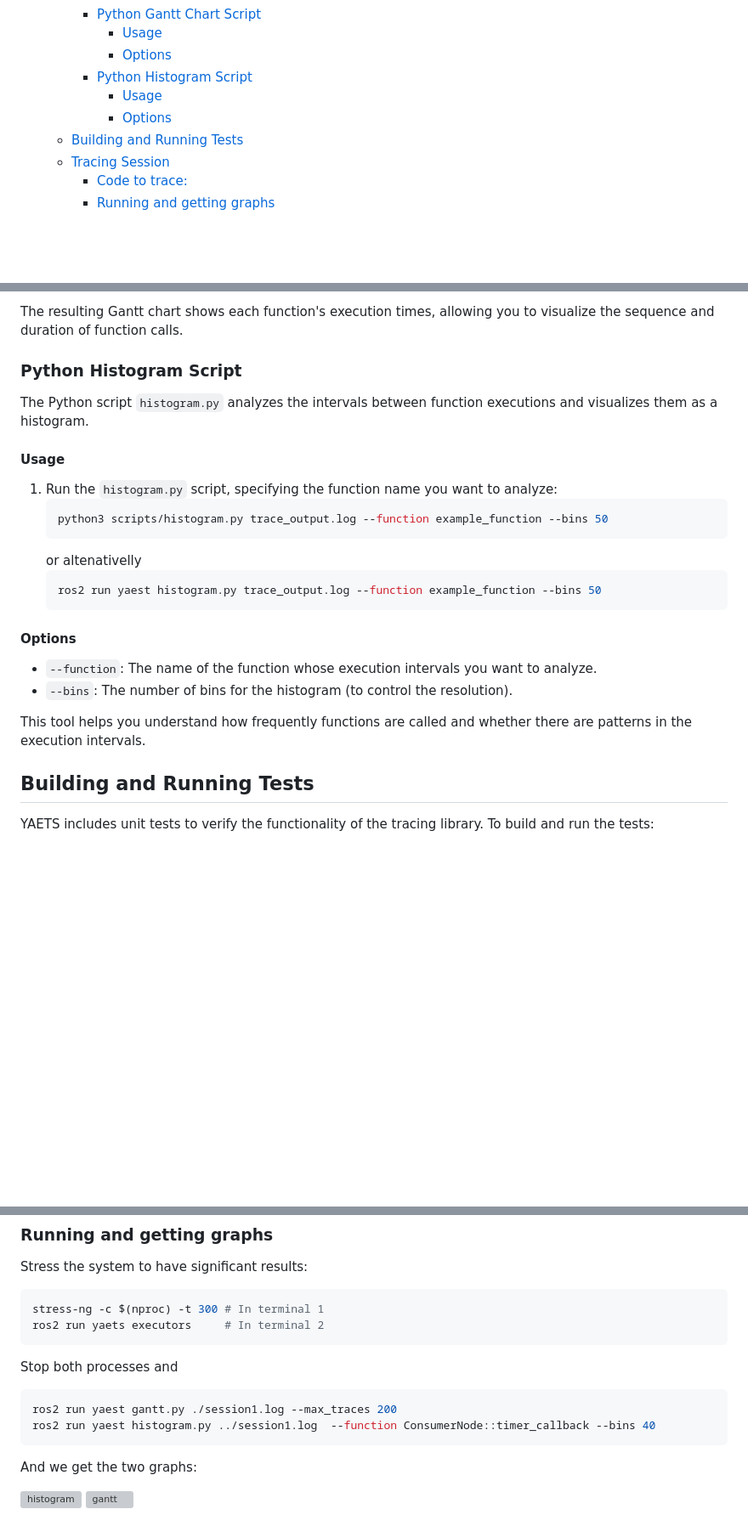
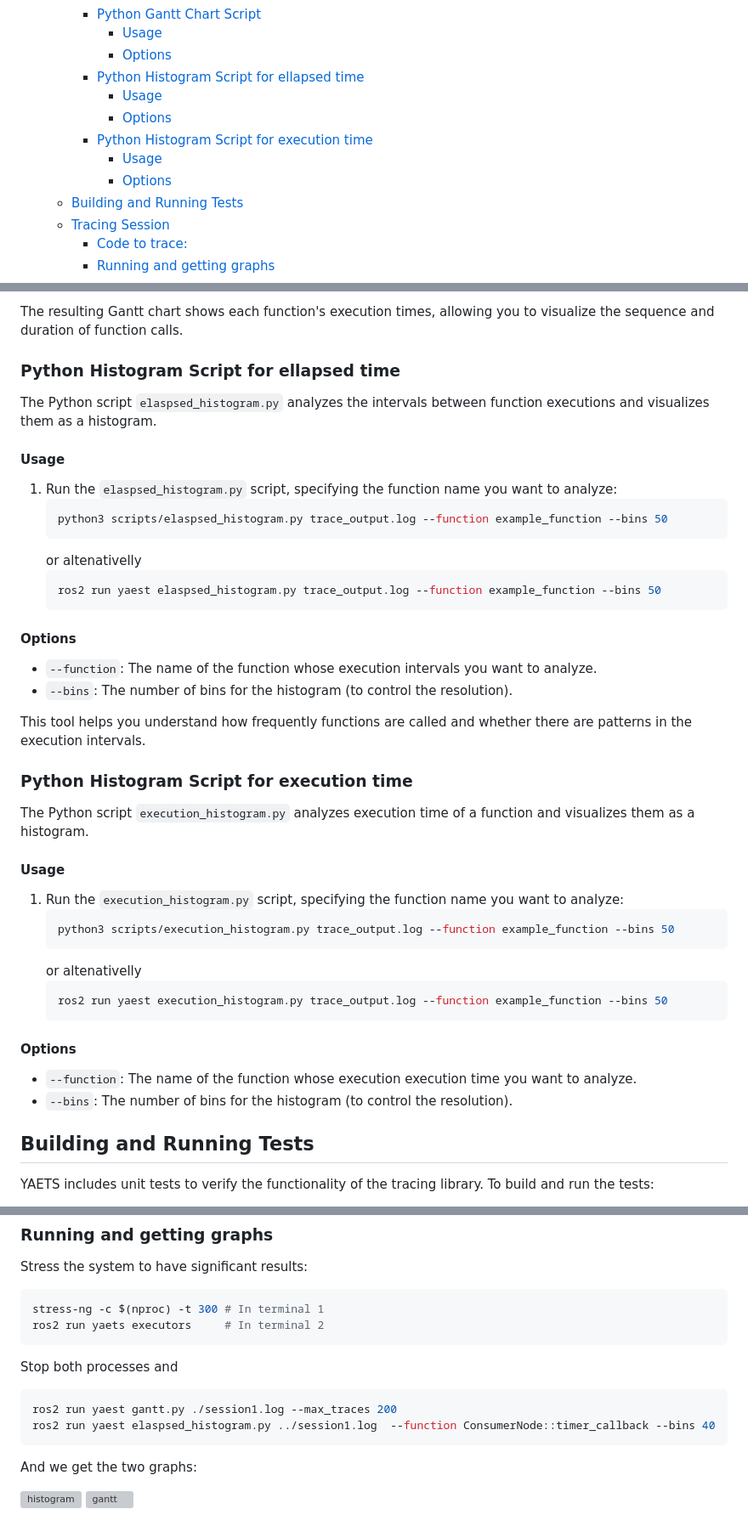
Before and after one commit to fmrico/yaets, a Markdown page: README.md, 3 parts joined by grey strips. Shown: that part at 85% size. GitHub-like rendering; blank space fills up the shorter version; grey boxes are pictures that could not be loaded.

Commit message:
One extra exmaple in README
Signed-off-by: Francisco Martín Rico <fmrico@gmail.com>

````diff
--- a/README.md
+++ b/README.md
@@ -37,9 +37,12 @@ YAETS is a library designed to trace function execution in C++ asynchronously, c
     - [Python Gantt Chart Script](#python-gantt-chart-script)
       - [Usage](#usage-1)
       - [Options](#options)
-    - [Python Histogram Script](#python-histogram-script)
+    - [Python Histogram Script for ellapsed time](#python-histogram-script-for-ellapsed-time)
       - [Usage](#usage-2)
       - [Options](#options-1)
+    - [Python Histogram Script for execution time](#python-histogram-script-for-execution-time)
+      - [Usage](#usage-3)
+      - [Options](#options-2)
   - [Building and Running Tests](#building-and-running-tests)
   - [Tracing Session](#tracing-session)
     - [Code to trace:](#code-to-trace)
@@ -274,19 +277,19 @@ The Python script `gantt.py` allows you to visualize the traced functions as a G
 
 The resulting Gantt chart shows each function's execution times, allowing you to visualize the sequence and duration of function calls.
 
-### Python Histogram Script
+### Python Histogram Script for ellapsed time
 
-The Python script `histogram.py` analyzes the intervals between function executions and visualizes them as a histogram.
+The Python script `elaspsed_histogram.py` analyzes the intervals between function executions and visualizes them as a histogram.
 
 #### Usage
 
-1. Run the `histogram.py` script, specifying the function name you want to analyze:
+1. Run the `elaspsed_histogram.py` script, specifying the function name you want to analyze:
     ```bash
-    python3 scripts/histogram.py trace_output.log --function example_function --bins 50
+    python3 scripts/elaspsed_histogram.py trace_output.log --function example_function --bins 50
     ```
     or altenativelly
      ```bash
-    ros2 run yaest histogram.py trace_output.log --function example_function --bins 50
+    ros2 run yaest elaspsed_histogram.py trace_output.log --function example_function --bins 50
     ```
 
 
@@ -296,6 +299,28 @@ The Python script `histogram.py` analyzes the intervals between function executi
 - `--bins`: The number of bins for the histogram (to control the resolution).
 
 This tool helps you understand how frequently functions are called and whether there are patterns in the execution intervals.
+
+### Python Histogram Script for execution time
+
+The Python script `execution_histogram.py` analyzes execution time of a function and visualizes them as a histogram.
+
+#### Usage
+
+1. Run the `execution_histogram.py` script, specifying the function name you want to analyze:
+    ```bash
+    python3 scripts/execution_histogram.py trace_output.log --function example_function --bins 50
+    ```
+    or altenativelly
+     ```bash
+    ros2 run yaest execution_histogram.py trace_output.log --function example_function --bins 50
+    ```
+
+
+#### Options
+
+- `--function`: The name of the function whose execution execution time you want to analyze.
+- `--bins`: The number of bins for the histogram (to control the resolution).
+
 
 ## Building and Running Tests
 
@@ -441,7 +466,7 @@ Stop both processes and
 
 ```bash
 ros2 run yaest gantt.py ./session1.log --max_traces 200
-ros2 run yaest histogram.py ../session1.log  --function ConsumerNode::timer_callback --bins 40
+ros2 run yaest elaspsed_histogram.py ../session1.log  --function ConsumerNode::timer_callback --bins 40
 ```
 And we get the two graphs:
 
````
